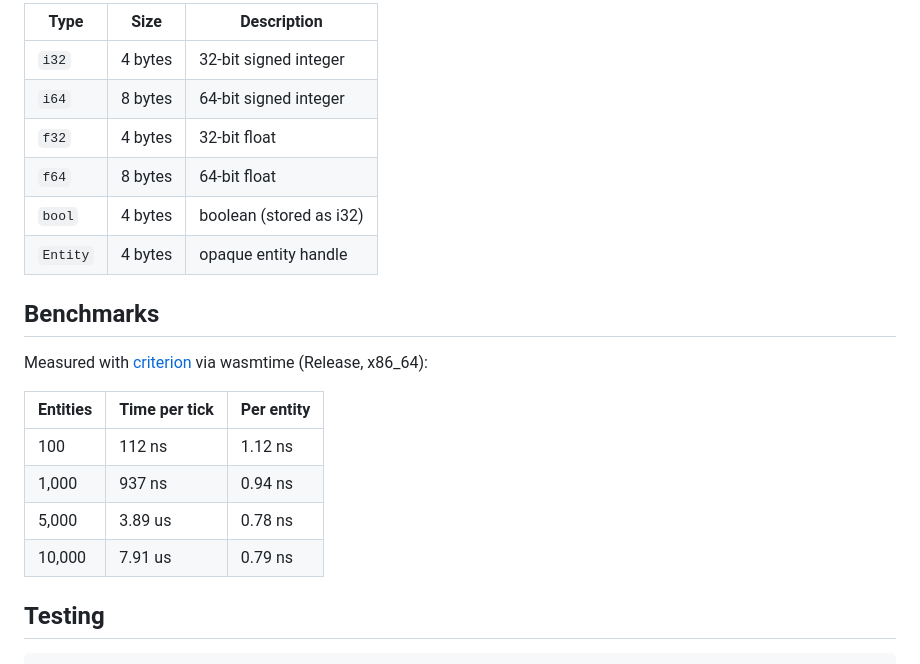
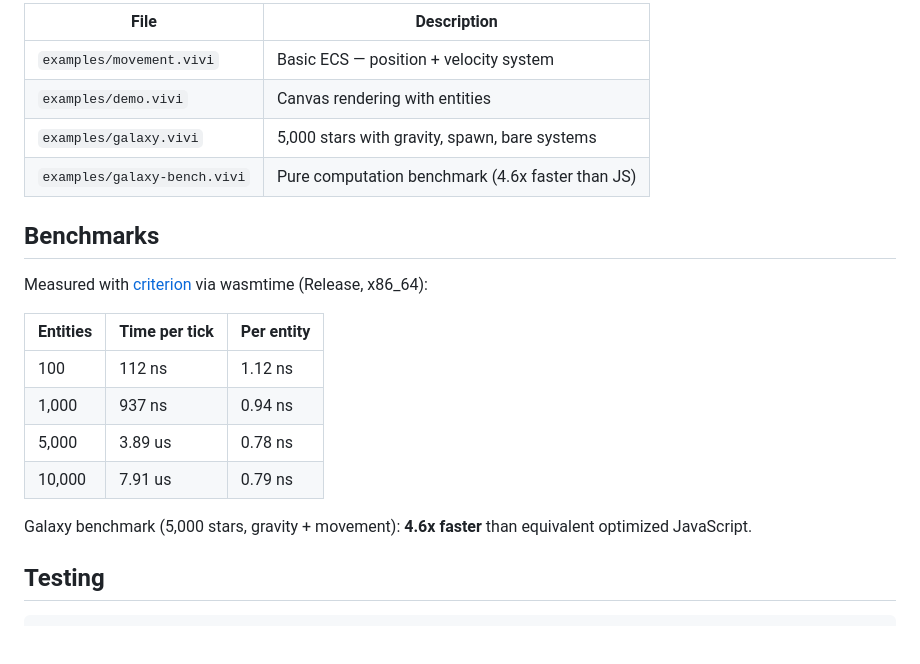
Before and after one commit to esengine/vivi, a Markdown page: README.md, the part around one of its changes. GitHub-like rendering; blank space fills up the shorter version.

```diff
--- a/README.md
+++ b/README.md
@@ -108,12 +164,10 @@ Offset 120004:  Velocity_dy[MAX_ENTITIES]  (f32[])
 
-| Type | Size | Description |
-|------|------|-------------|
-| `i32` | 4 bytes | 32-bit signed integer |
-| `i64` | 8 bytes | 64-bit signed integer |
-| `f32` | 4 bytes | 32-bit float |
-| `f64` | 8 bytes | 64-bit float |
-| `bool` | 4 bytes | boolean (stored as i32) |
-| `Entity` | 4 bytes | opaque entity handle |
+| File | Description |
+|------|-------------|
+| `examples/movement.vivi` | Basic ECS — position + velocity system |
+| `examples/demo.vivi` | Canvas rendering with entities |
+| `examples/galaxy.vivi` | 5,000 stars with gravity, spawn, bare systems |
+| `examples/galaxy-bench.vivi` | Pure computation benchmark (4.6x faster than JS) |
 
 ## Benchmarks
 
@@ -125,6 +179,8 @@ Measured with [criterion](https://github.com/bheisler/criterion.rs) via wasmtime
 | 1,000 | 937 ns | 0.94 ns |
 | 5,000 | 3.89 us | 0.78 ns |
 | 10,000 | 7.91 us | 0.79 ns |
+
+Galaxy benchmark (5,000 stars, gravity + movement): **4.6x faster** than equivalent optimized JavaScript.
 
 ## Testing
 
```
Also changed, not shown: other parts of README.md (+76 -20 lines), README.zh-CN.md (+84 -28 lines).
